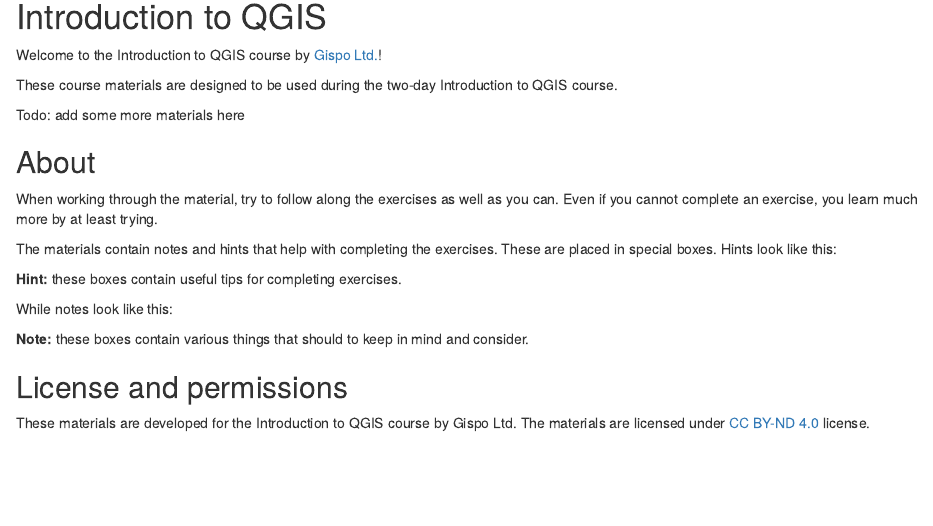
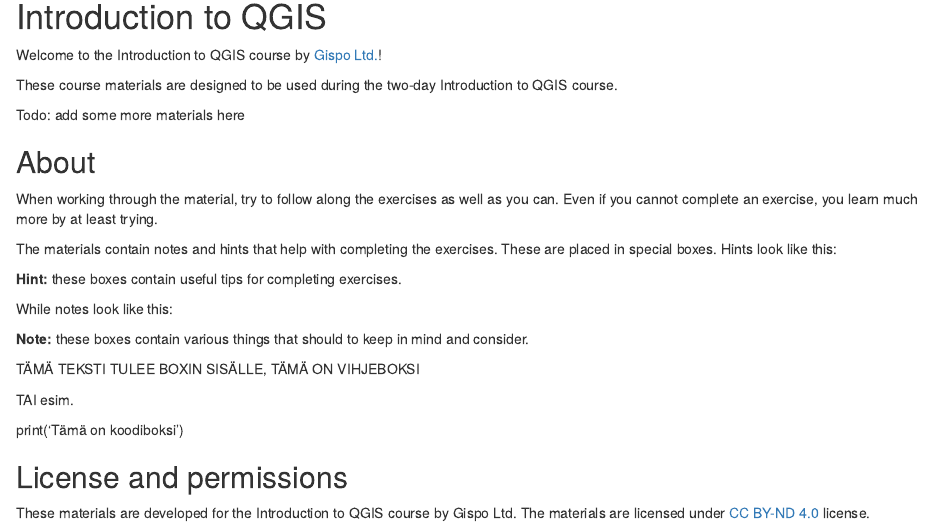
Before and after one commit to GispoCoding/GEXXX_Dokumentaatio, an R Markdown document (src/index.Rmd): the page in a window 1100 px wide, from 200 px down. Rendered offline with R 4.5, knitr and Pandoc, with nearby package versions; drawn as R Markdown's standard HTML page in place of the format the file asks for.

Commit message:
Test output

```diff
--- a/src/index.Rmd
+++ b/src/index.Rmd
@@ -41,6 +41,18 @@
 **Note:** these boxes contain various things that should to keep in mind and consider.
 :::
 
+::: hint-box
+TÄMÄ TEKSTI TULEE BOXIN SISÄLLE, TÄMÄ ON VIHJEBOKSI
+:::
+
+TAI esim.
+
+::: code-box
+print(‘Tämä on koodiboksi’)
+:::
+
+
+
 ## License and permissions
 
 These materials are developed for the Introduction to QGIS course by Gispo Ltd.
```
Also changed, not shown: docs/reference-keys.txt (added), 14 other files.
